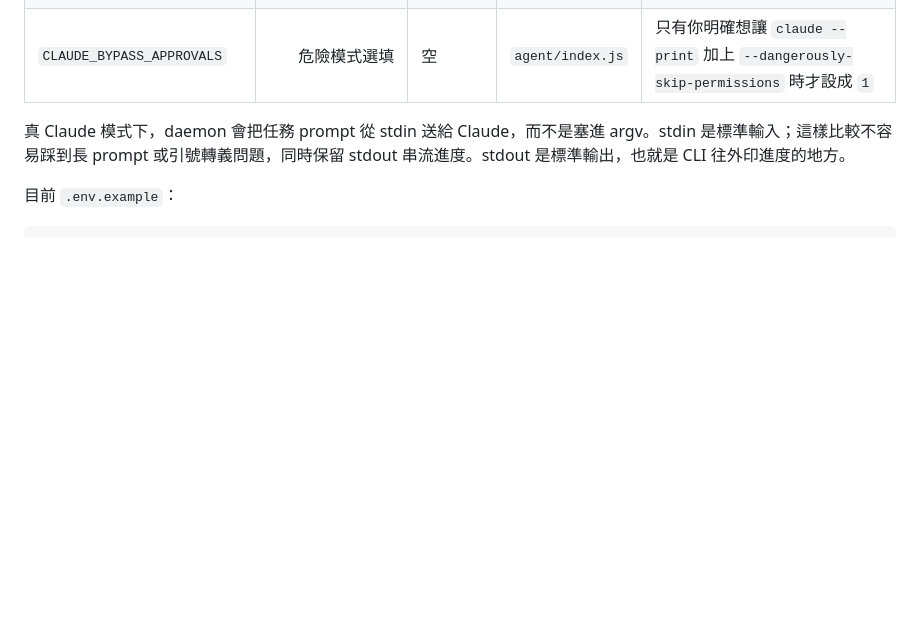
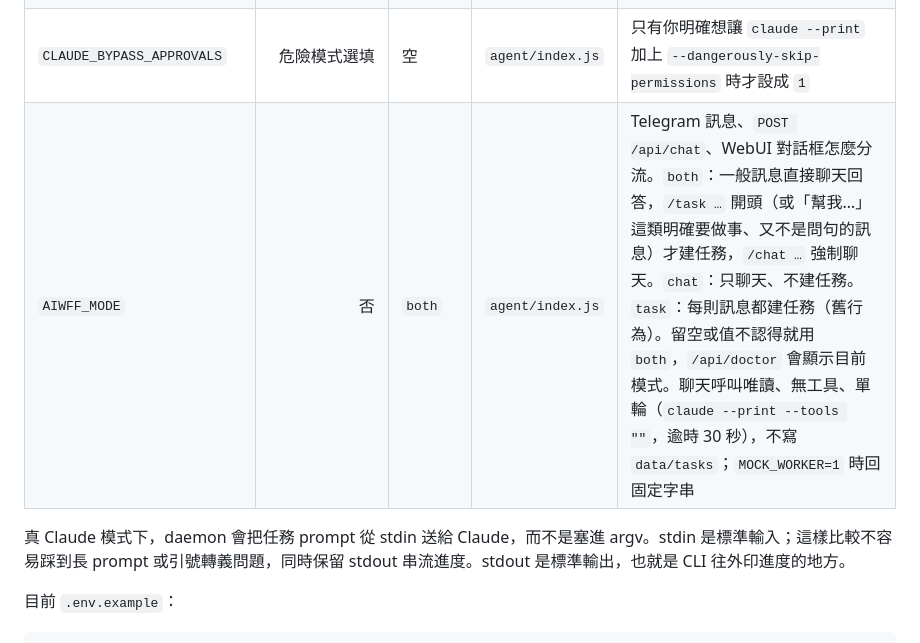
Before and after one commit to zaxardery8011-design/aiwff-runtime, a Markdown page: README.zh-TW.md, the part around the change. Drawn GitHub-style; blank space fills up the shorter version.

```diff
--- a/README.zh-TW.md
+++ b/README.zh-TW.md
@@ -306,6 +306,7 @@ Use tools and execute the task until it is complete.
 | `MOCK_WORKER` | 否 | `1` | `agent/index.js` | 對外安全預設：使用 mock worker，不呼叫 Claude CLI |
 | `ENABLE_REAL_CLAUDE_WORKER` | 真 Claude worker 必填 | 空 | `agent/index.js` | 只有你真的要讓 Claude CLI 執行任務時才設成 `1` |
 | `CLAUDE_BYPASS_APPROVALS` | 危險模式選填 | 空 | `agent/index.js` | 只有你明確想讓 `claude --print` 加上 `--dangerously-skip-permissions` 時才設成 `1` |
+| `AIWFF_MODE` | 否 | `both` | `agent/index.js` | Telegram 訊息、`POST /api/chat`、WebUI 對話框怎麼分流。`both`：一般訊息直接聊天回答，`/task …` 開頭（或「幫我…」這類明確要做事、又不是問句的訊息）才建任務，`/chat …` 強制聊天。`chat`：只聊天、不建任務。`task`：每則訊息都建任務（舊行為）。留空或值不認得就用 `both`，`/api/doctor` 會顯示目前模式。聊天呼叫唯讀、無工具、單輪（`claude --print --tools ""`，逾時 30 秒），不寫 `data/tasks`；`MOCK_WORKER=1` 時回固定字串 |
 
 真 Claude 模式下，daemon 會把任務 prompt 從 stdin 送給 Claude，而不是塞進 argv。stdin 是標準輸入；這樣比較不容易踩到長 prompt 或引號轉義問題，同時保留 stdout 串流進度。stdout 是標準輸出，也就是 CLI 往外印進度的地方。
 
```
Also changed, not shown: README.md (+1 -0 lines).
